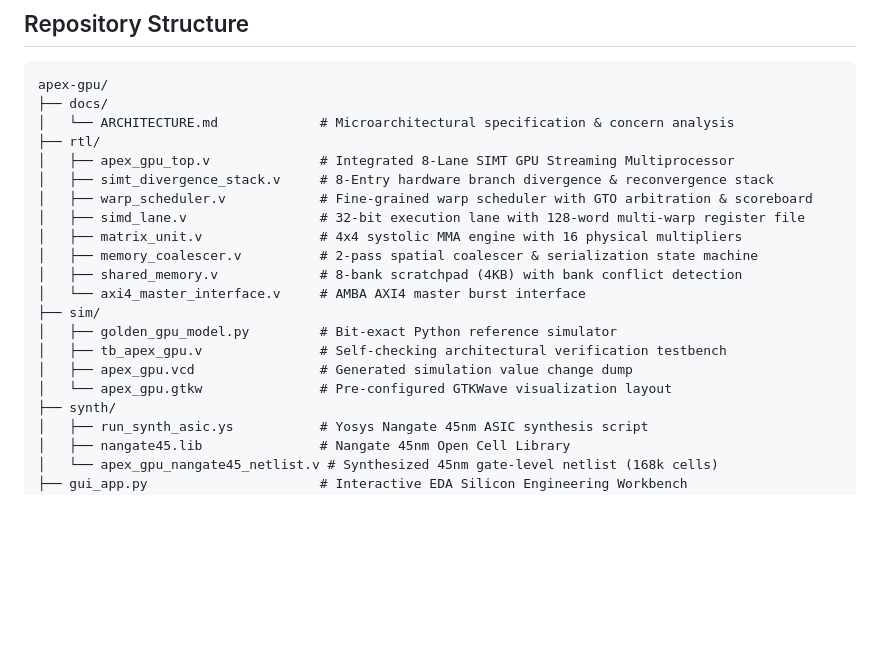
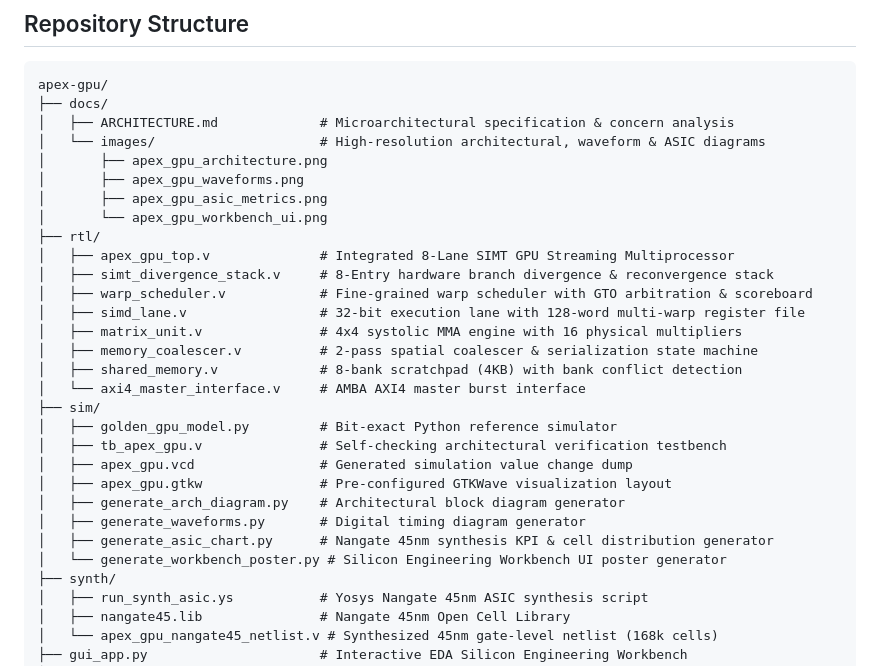
Before and after one commit to suryasenthilr/SIMT-GPU-8lane-multiprocessor, a Markdown page: README.md, the part around one of its changes. Rendered like a GitHub page; blank space fills up the shorter version.

Commit message:
docs: add high-resolution architectural, waveform, ASIC synthesis, and workbench visual assets

````diff
--- a/README.md
+++ b/README.md
@@ -241,7 +258,12 @@ Launch_EDA_Workbench.bat
 ```
 apex-gpu/
 ├── docs/
-│   └── ARCHITECTURE.md             # Microarchitectural specification & concern analysis
+│   ├── ARCHITECTURE.md             # Microarchitectural specification & concern analysis
+│   └── images/                     # High-resolution architectural, waveform & ASIC diagrams
+│       ├── apex_gpu_architecture.png
+│       ├── apex_gpu_waveforms.png
+│       ├── apex_gpu_asic_metrics.png
+│       └── apex_gpu_workbench_ui.png
 ├── rtl/
 │   ├── apex_gpu_top.v              # Integrated 8-Lane SIMT GPU Streaming Multiprocessor
 │   ├── simt_divergence_stack.v     # 8-Entry hardware branch divergence & reconvergence stack
@@ -255,7 +277,11 @@ apex-gpu/
 │   ├── golden_gpu_model.py         # Bit-exact Python reference simulator
 │   ├── tb_apex_gpu.v               # Self-checking architectural verification testbench
 │   ├── apex_gpu.vcd                # Generated simulation value change dump
-│   └── apex_gpu.gtkw               # Pre-configured GTKWave visualization layout
+│   ├── apex_gpu.gtkw               # Pre-configured GTKWave visualization layout
+│   ├── generate_arch_diagram.py    # Architectural block diagram generator
+│   ├── generate_waveforms.py       # Digital timing diagram generator
+│   ├── generate_asic_chart.py      # Nangate 45nm synthesis KPI & cell distribution generator
+│   └── generate_workbench_poster.py # Silicon Engineering Workbench UI poster generator
 ├── synth/
 │   ├── run_synth_asic.ys           # Yosys Nangate 45nm ASIC synthesis script
 │   ├── nangate45.lib               # Nangate 45nm Open Cell Library
````
Also changed, not shown: other parts of README.md (+17 -0 lines), docs/ARCHITECTURE.md (+8 -0 lines), docs/images/apex_gpu_architecture.png (added), docs/images/apex_gpu_asic_metrics.png (added), docs/images/apex_gpu_waveforms.png (added), docs/images/apex_gpu_workbench_ui.png (added), 4 other files.
